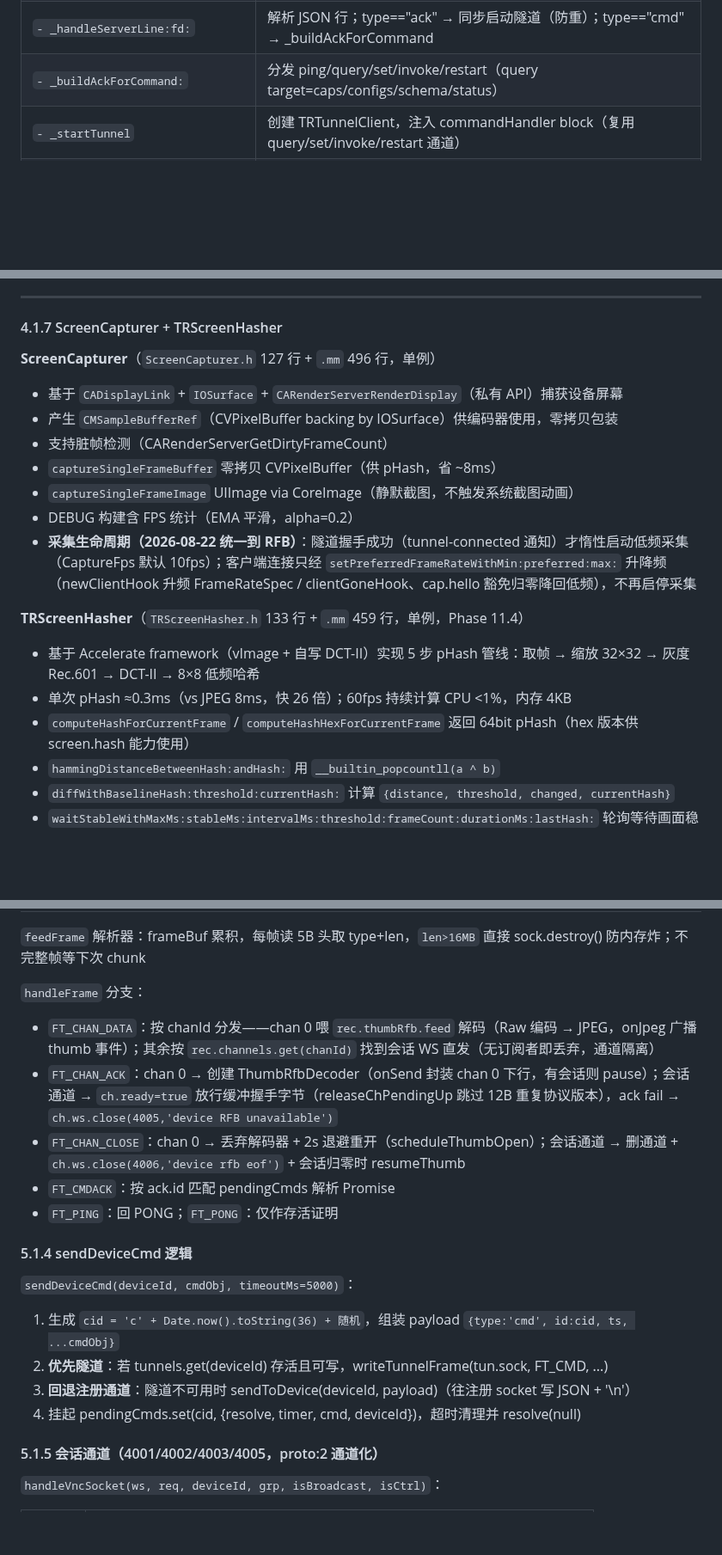
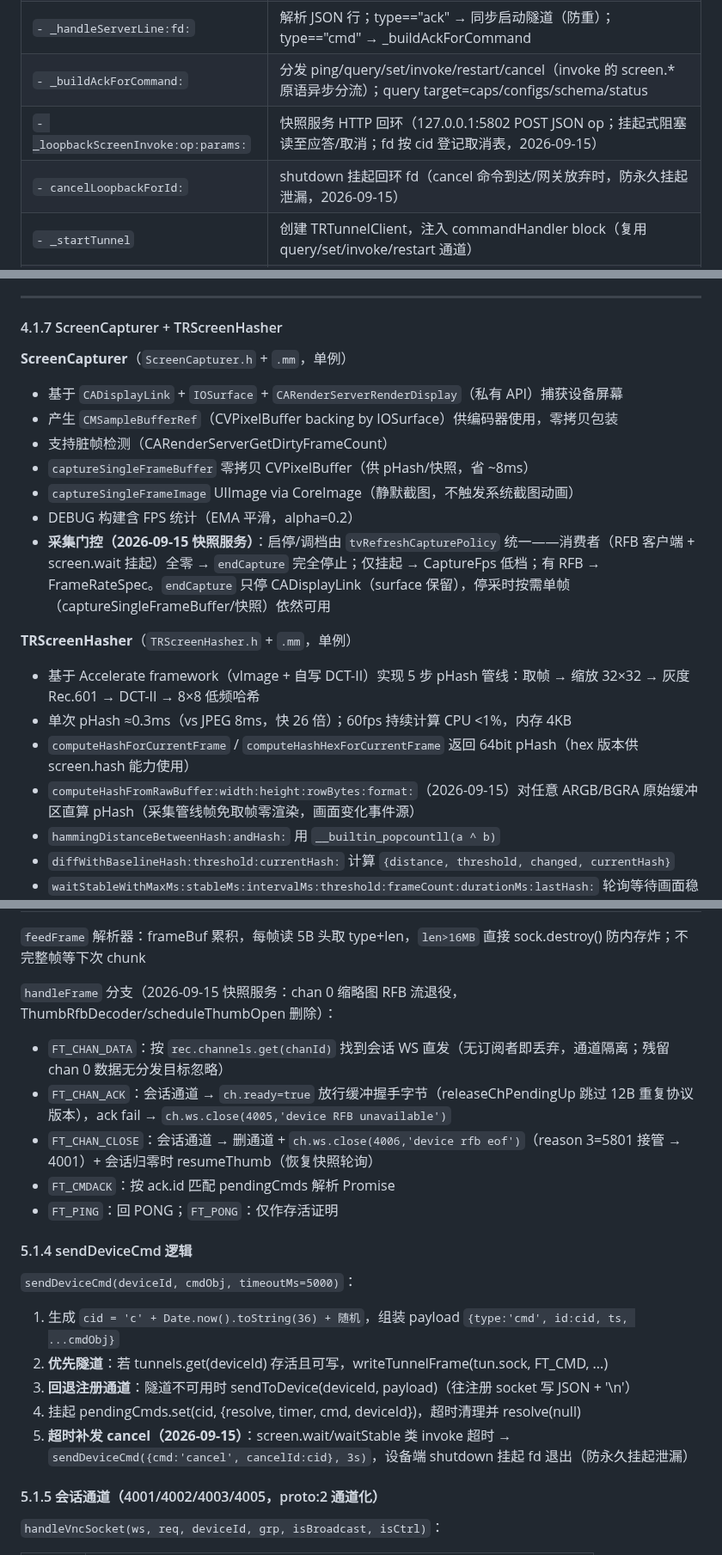
Before and after one commit to 78725449/SuperPhone, a Markdown page: CodeWiki.md, 3 parts joined by grey strips. Shown at 86% size. Drawn GitHub-style; blank space fills up the shorter version.

Commit message:
docs(codewiki): 快照服务模块地图同步——TRGatewayClient 回环分流/TRTunnelClient pendingAsync/ScreenCapturer 门控/TRScreenHasher raw 直算/网关 SnapshotPoller/测试描述/数据流 7（2026-09-15）

```diff
--- a/CodeWiki.md
+++ b/CodeWiki.md
@@ -272,7 +272,9 @@ superphone/
 | `- _connectAndRun` | socket + gethostbyname + connect → 发 _registerData → 重置 _retryDelay=2s → 进入 select 读循环（5s 超时） |
 | `- _registerData` | 构造 register JSON `{type, deviceId, name, vncPort:5901, configs, screen:{width,height}, httpPort:5801}` + `\n` |
 | `- _handleServerLine:fd:` | 解析 JSON 行；type=="ack" → 同步启动隧道（防重）；type=="cmd" → _buildAckForCommand |
-| `- _buildAckForCommand:` | 分发 ping/query/set/invoke/restart（query target=caps/configs/schema/status） |
+| `- _buildAckForCommand:` | 分发 ping/query/set/invoke/restart/cancel（invoke 的 screen.* 原语异步分流）；query target=caps/configs/schema/status |
+| `- _loopbackScreenInvoke:op:params:` | 快照服务 HTTP 回环（127.0.0.1:5802 POST JSON op；挂起式阻塞读至应答/取消；fd 按 cid 登记取消表，2026-09-15） |
+| `- cancelLoopbackForId:` | shutdown 挂起回环 fd（cancel 命令到达/网关放弃时，防永久挂起泄漏，2026-09-15） |
 | `- _startTunnel` | 创建 TRTunnelClient，注入 commandHandler block（复用 query/set/invoke/restart 通道） |
 | `- _mirrorDeviceIdToMobileDomain:` | 经 CFPreferencesSetValue 写 mobile 用户域；回退直接写 plist；写后读回验证 |
 
@@ -354,19 +357,20 @@ superphone/
 
 #### 4.1.7 ScreenCapturer + TRScreenHasher
 
-**ScreenCapturer**（`ScreenCapturer.h` 127 行 + `.mm` 496 行，单例）
+**ScreenCapturer**（`ScreenCapturer.h` + `.mm`，单例）
 - 基于 `CADisplayLink` + `IOSurface` + `CARenderServerRenderDisplay`（私有 API）捕获设备屏幕
 - 产生 `CMSampleBufferRef`（CVPixelBuffer backing by IOSurface）供编码器使用，零拷贝包装
 - 支持脏帧检测（CARenderServerGetDirtyFrameCount）
-- `captureSingleFrameBuffer` 零拷贝 CVPixelBuffer（供 pHash，省 ~8ms）
+- `captureSingleFrameBuffer` 零拷贝 CVPixelBuffer（供 pHash/快照，省 ~8ms）
 - `captureSingleFrameImage` UIImage via CoreImage（静默截图，不触发系统截图动画）
 - DEBUG 构建含 FPS 统计（EMA 平滑，alpha=0.2）
-- **采集生命周期（2026-08-22 统一到 RFB）**：隧道握手成功（tunnel-connected 通知）才惰性启动低频采集（CaptureFps 默认 10fps）；客户端连接只经 `setPreferredFrameRateWithMin:preferred:max:` 升降频（newClientHook 升频 FrameRateSpec / clientGoneHook、cap.hello 豁免归零降回低频），不再启停采集
+- **采集门控（2026-09-15 快照服务）**：启停/调档由 `tvRefreshCapturePolicy` 统一——消费者（RFB 客户端 + screen.wait 挂起）全零 → `endCapture` 完全停止；仅挂起 → CaptureFps 低档；有 RFB → FrameRateSpec。`endCapture` 只停 CADisplayLink（surface 保留），停采时按需单帧（captureSingleFrameBuffer/快照）依然可用
 
-**TRScreenHasher**（`TRScreenHasher.h` 133 行 + `.mm` 459 行，单例，Phase 11.4）
+**TRScreenHasher**（`TRScreenHasher.h` + `.mm`，单例）
 - 基于 Accelerate framework（vImage + 自写 DCT-II）实现 5 步 pHash 管线：取帧 → 缩放 32×32 → 灰度 Rec.601 → DCT-II → 8×8 低频哈希
 - 单次 pHash ≈0.3ms（vs JPEG 8ms，快 26 倍）；60fps 持续计算 CPU <1%，内存 4KB
 - `computeHashForCurrentFrame` / `computeHashHexForCurrentFrame` 返回 64bit pHash（hex 版本供 screen.hash 能力使用）
+- `computeHashFromRawBuffer:width:height:rowBytes:format:`（2026-09-15）对任意 ARGB/BGRA 原始缓冲区直算 pHash（采集管线帧免取帧零渲染，画面变化事件源）
 - `hammingDistanceBetweenHash:andHash:` 用 `__builtin_popcountll(a ^ b)`
 - `diffWithBaselineHash:threshold:currentHash:` 计算 `{distance, threshold, changed, currentHash}`
 - `waitStableWithMaxMs:stableMs:intervalMs:threshold:frameCount:durationMs:lastHash:` 轮询等待画面稳定
@@ -710,10 +714,10 @@ API 全部前缀 `/api`，统一走 `authOk`（Bearer Token 或 `?token=`，无
 
 `feedFrame` 解析器：frameBuf 累积，每帧读 5B 头取 type+len，`len>16MB` 直接 sock.destroy() 防内存炸；不完整帧等下次 chunk
 
-`handleFrame` 分支：
-- `FT_CHAN_DATA`：按 chanId 分发——chan 0 喂 `rec.thumbRfb.feed` 解码（Raw 编码 → JPEG，onJpeg 广播 thumb 事件）；其余按 `rec.channels.get(chanId)` 找到会话 WS 直发（无订阅者即丢弃，通道隔离）
-- `FT_CHAN_ACK`：chan 0 → 创建 ThumbRfbDecoder（onSend 封装 chan 0 下行，有会话则 pause）；会话通道 → `ch.ready=true` 放行缓冲握手字节（releaseChPendingUp 跳过 12B 重复协议版本），ack fail → `ch.ws.close(4005,'device RFB unavailable')`
-- `FT_CHAN_CLOSE`：chan 0 → 丢弃解码器 + 2s 退避重开（scheduleThumbOpen）；会话通道 → 删通道 + `ch.ws.close(4006,'device rfb eof')` + 会话归零时 resumeThumb
+`handleFrame` 分支（2026-09-15 快照服务：chan 0 缩略图 RFB 流退役，ThumbRfbDecoder/scheduleThumbOpen 删除）：
+- `FT_CHAN_DATA`：按 `rec.channels.get(chanId)` 找到会话 WS 直发（无订阅者即丢弃，通道隔离；残留 chan 0 数据无分发目标忽略）
+- `FT_CHAN_ACK`：会话通道 → `ch.ready=true` 放行缓冲握手字节（releaseChPendingUp 跳过 12B 重复协议版本），ack fail → `ch.ws.close(4005,'device RFB unavailable')`
+- `FT_CHAN_CLOSE`：会话通道 → 删通道 + `ch.ws.close(4006,'device rfb eof')`（reason 3=5801 接管 → 4001）+ 会话归零时 resumeThumb（恢复快照轮询）
 - `FT_CMDACK`：按 ack.id 匹配 pendingCmds 解析 Promise
 - `FT_PING`：回 PONG；`FT_PONG`：仅作存活证明
 
@@ -724,6 +728,7 @@ API 全部前缀 `/api`，统一走 `authOk`（Bearer Token 或 `?token=`，无
 2. **优先隧道**：若 tunnels.get(deviceId) 存活且可写，writeTunnelFrame(tun.sock, FT_CMD, ...)
 3. **回退注册通道**：隧道不可用时 sendToDevice(deviceId, payload)（往注册 socket 写 JSON + '\n'）
 4. 挂起 pendingCmds.set(cid, {resolve, timer, cmd, deviceId})，超时清理并 resolve(null)
+5. **超时补发 cancel（2026-09-15）**：screen.wait/waitStable 类 invoke 超时 → `sendDeviceCmd({cmd:'cancel', cancelId:cid}, 3s)`，设备端 shutdown 挂起 fd 退出（防永久挂起泄漏）
 
 #### 5.1.5 会话通道（4001/4002/4003/4005，proto:2 通道化）
 
```
Also changed, not shown: other parts of CodeWiki.md (+24 -24 lines).
